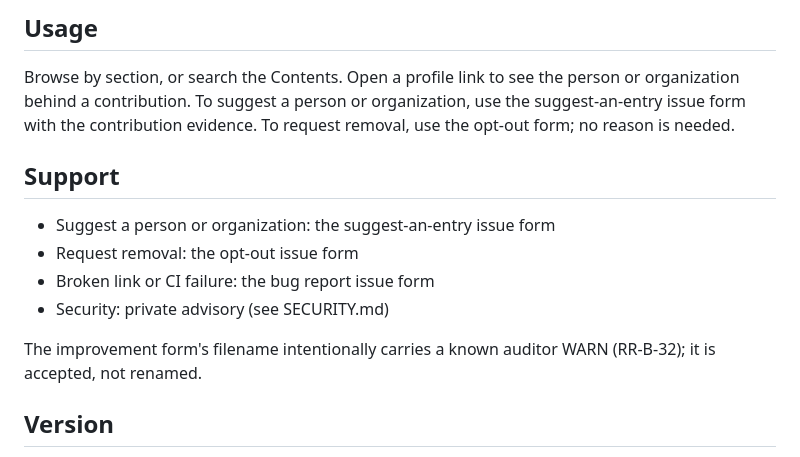
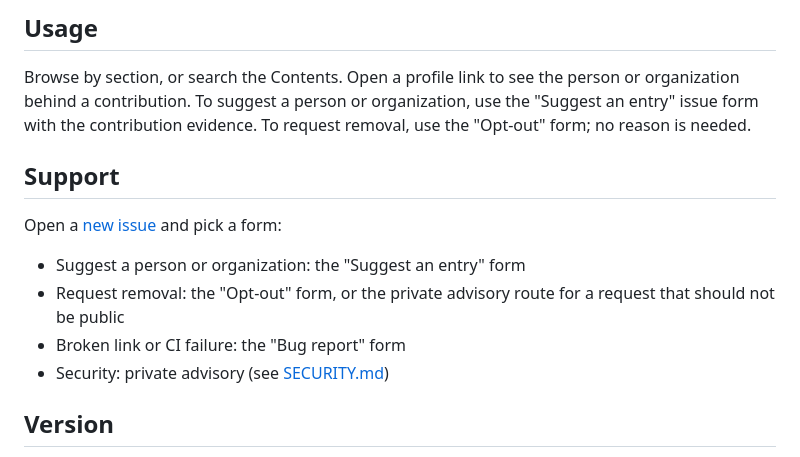
Before and after one commit to jgsystemsconsulting/awesome-mbse-community, a Markdown page: README.md, the part around the change. GitHub-like rendering.

Commit message:
docs: README Support names the shipped forms, drop phantom improvement-form note

```diff
--- a/README.md
+++ b/README.md
@@ -102,18 +102,17 @@ Nothing to install. Browse the list on GitHub or clone the repository.
 
 Browse by section, or search the Contents. Open a profile link to see the
 person or organization behind a contribution. To suggest a person or
-organization, use the suggest-an-entry issue form with the contribution
-evidence. To request removal, use the opt-out form; no reason is needed.
+organization, use the "Suggest an entry" issue form with the contribution
+evidence. To request removal, use the "Opt-out" form; no reason is needed.
 
 ## Support
 
-- Suggest a person or organization: the suggest-an-entry issue form
-- Request removal: the opt-out issue form
-- Broken link or CI failure: the bug report issue form
-- Security: private advisory (see SECURITY.md)
+Open a [new issue](https://github.com/jgsystemsconsulting/awesome-mbse-community/issues/new/choose) and pick a form:
 
-The improvement form's filename intentionally carries a known auditor
-WARN (RR-B-32); it is accepted, not renamed.
+- Suggest a person or organization: the "Suggest an entry" form
+- Request removal: the "Opt-out" form, or the private advisory route for a request that should not be public
+- Broken link or CI failure: the "Bug report" form
+- Security: private advisory (see [SECURITY.md](SECURITY.md))
 
 ## Version
 
```
